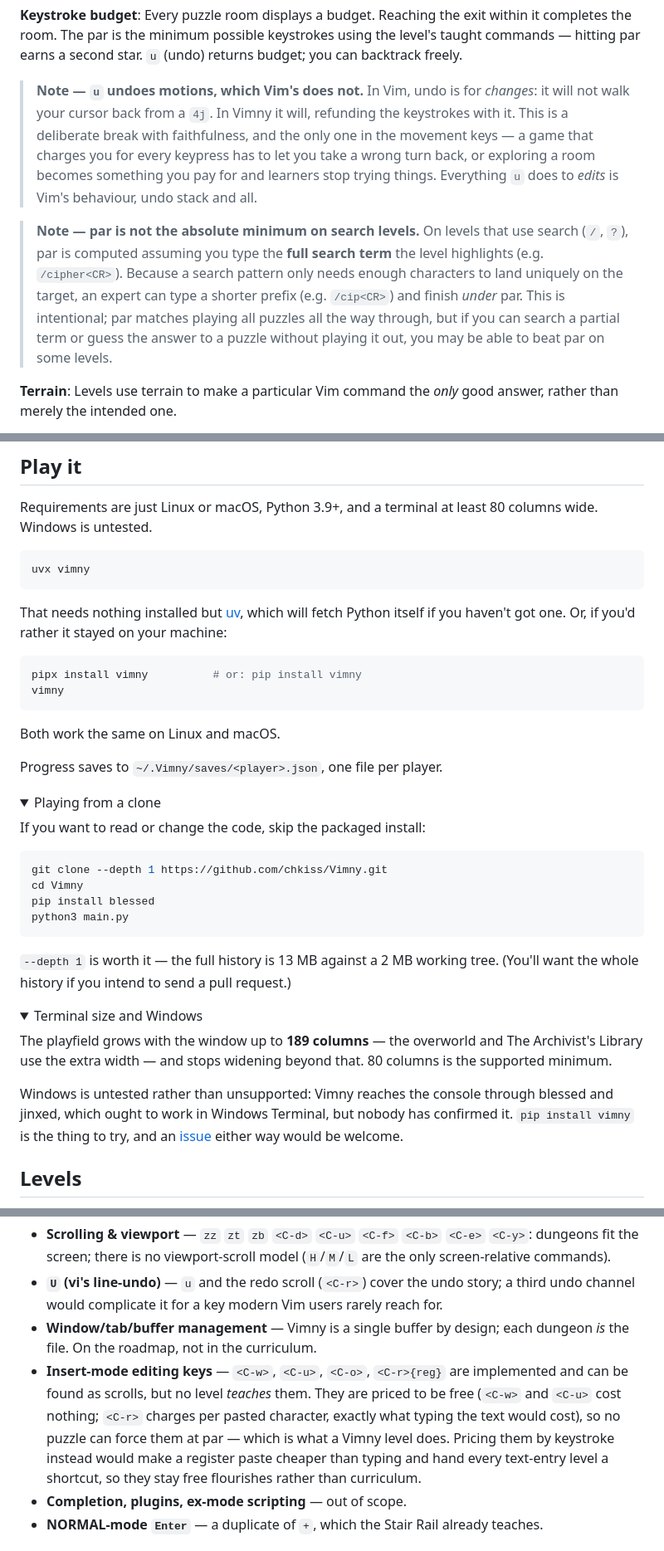
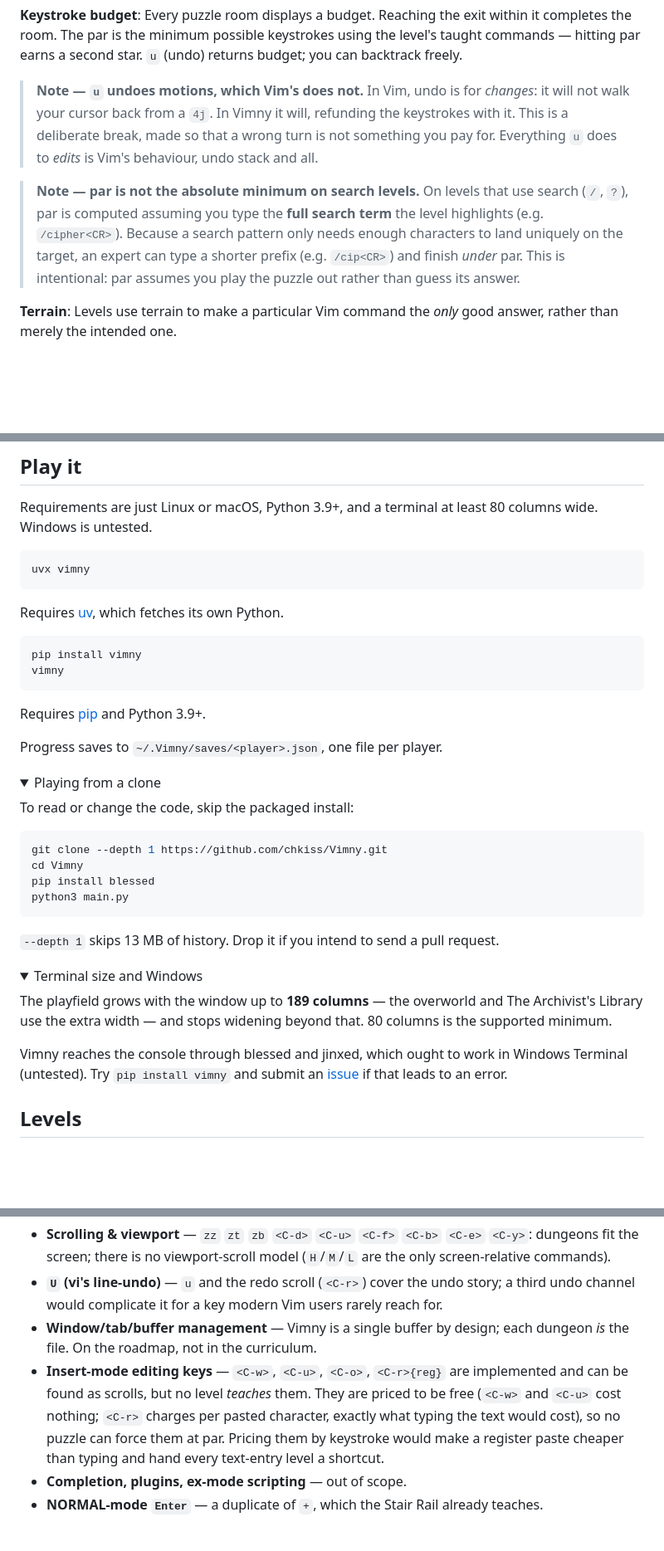
Before and after one commit to chkiss/Vimny, a Markdown page: README.md, 3 parts joined by grey strips. Shown at 83% size. Rendered like a GitHub page; folded sections open; blank space fills up the shorter version.

Commit message:
docs: tighten README prose
Install instructions now state their requirement instead of explaining it:
"Requires uv" / "Requires pip", parallel between the two blocks.

Cut the justification tails from six passages — the u-undo note, the search-par
note, the insert-mode-keys entry, the forge's admin warning, the clone note and
the Windows note. Each stated a fact and then argued for it; the fact was the
part worth keeping.

Co-Authored-By: Claude Opus 5 <noreply@anthropic.com>

````diff
--- a/README.md
+++ b/README.md
@@ -27,9 +27,9 @@ Editing reflows the line exactly as Vim does: insert, delete or paste and the re
 
 **Keystroke budget**: Every puzzle room displays a budget. Reaching the exit within it completes the room. The par is the minimum possible keystrokes using the level's taught commands — hitting par earns a second star. `u` (undo) returns budget; you can backtrack freely.
 
-> **Note — `u` undoes motions, which Vim's does not.** In Vim, undo is for *changes*: it will not walk your cursor back from a `4j`. In Vimny it will, refunding the keystrokes with it. This is a deliberate break with faithfulness, and the only one in the movement keys — a game that charges you for every keypress has to let you take a wrong turn back, or exploring a room becomes something you pay for and learners stop trying things. Everything `u` does to *edits* is Vim's behaviour, undo stack and all.
+> **Note — `u` undoes motions, which Vim's does not.** In Vim, undo is for *changes*: it will not walk your cursor back from a `4j`. In Vimny it will, refunding the keystrokes with it. This is a deliberate break, made so that a wrong turn is not something you pay for. Everything `u` does to *edits* is Vim's behaviour, undo stack and all.
 
-> **Note — par is not the absolute minimum on search levels.** On levels that use search (`/`, `?`), par is computed assuming you type the **full search term** the level highlights (e.g. `/cipher<CR>`). Because a search pattern only needs enough characters to land uniquely on the target, an expert can type a shorter prefix (e.g. `/cip<CR>`) and finish *under* par. This is intentional; par matches playing all puzzles all the way through, but if you can search a partial term or guess the answer to a puzzle without playing it out, you may be able to beat par on some levels.
+> **Note — par is not the absolute minimum on search levels.** On levels that use search (`/`, `?`), par is computed assuming you type the **full search term** the level highlights (e.g. `/cipher<CR>`). Because a search pattern only needs enough characters to land uniquely on the target, an expert can type a shorter prefix (e.g. `/cip<CR>`) and finish *under* par. This is intentional: par assumes you play the puzzle out rather than guess its answer.
 
 **Terrain**: Levels use terrain to make a particular Vim command the *only* good answer, rather than merely the intended one.
 
@@ -45,21 +45,21 @@ Requirements are just Linux or macOS, Python 3.9+, and a terminal at least 80 co
 uvx vimny
 ```
 
-That needs nothing installed but [uv](https://docs.astral.sh/uv/), which will fetch Python itself if you haven't got one. Or, if you'd rather it stayed on your machine:
+Requires [uv](https://docs.astral.sh/uv/), which fetches its own Python.
 
 ```bash
-pipx install vimny          # or: pip install vimny
+pip install vimny
 vimny
 ```
 
-Both work the same on Linux and macOS.
+Requires [pip](https://pip.pypa.io/) and Python 3.9+.
 
 Progress saves to `~/.Vimny/saves/<player>.json`, one file per player.
 
 <details>
 <summary>Playing from a clone</summary>
 
-If you want to read or change the code, skip the packaged install:
+To read or change the code, skip the packaged install:
 
 ```bash
 git clone --depth 1 https://github.com/chkiss/Vimny.git
@@ -68,8 +68,7 @@ pip install blessed
 python3 main.py
 ```
 
-`--depth 1` is worth it — the full history is 13 MB against a 2 MB working tree.
-(You'll want the whole history if you intend to send a pull request.)
+`--depth 1` skips 13 MB of history. Drop it if you intend to send a pull request.
 
 </details>
 
@@ -80,10 +79,9 @@ The playfield grows with the window up to **189 columns** — the overworld and
 The Archivist's Library use the extra width — and stops widening beyond that.
 80 columns is the supported minimum.
 
-Windows is untested rather than unsupported: Vimny reaches the console through
-blessed and jinxed, which ought to work in Windows Terminal, but nobody has
-confirmed it. `pip install vimny` is the thing to try, and an
-[issue](https://github.com/chkiss/Vimny/issues) either way would be welcome.
+Vimny reaches the console through blessed and jinxed, which ought to work in
+Windows Terminal (untested). Try `pip install vimny` and submit an
+[issue](https://github.com/chkiss/Vimny/issues) if that leads to an error.
 
 </details>
 
@@ -310,7 +308,7 @@ Vimny aims for Vim-faithfulness in everything it *does* implement, but some comm
 - **Scrolling & viewport** — `zz` `zt` `zb` `<C-d>` `<C-u>` `<C-f>` `<C-b>` `<C-e>` `<C-y>`: dungeons fit the screen; there is no viewport-scroll model (`H`/`M`/`L` are the only screen-relative commands).
 - **`U` (vi's line-undo)** — `u` and the redo scroll (`<C-r>`) cover the undo story; a third undo channel would complicate it for a key modern Vim users rarely reach for.
 - **Window/tab/buffer management** — Vimny is a single buffer by design; each dungeon *is* the file. On the roadmap, not in the curriculum.
-- **Insert-mode editing keys** — `<C-w>`, `<C-u>`, `<C-o>`, `<C-r>{reg}` are implemented and can be found as scrolls, but no level *teaches* them. They are priced to be free (`<C-w>` and `<C-u>` cost nothing; `<C-r>` charges per pasted character, exactly what typing the text would cost), so no puzzle can force them at par — which is what a Vimny level does. Pricing them by keystroke instead would make a register paste cheaper than typing and hand every text-entry level a shortcut, so they stay free flourishes rather than curriculum.
+- **Insert-mode editing keys** — `<C-w>`, `<C-u>`, `<C-o>`, `<C-r>{reg}` are implemented and can be found as scrolls, but no level *teaches* them. They are priced to be free (`<C-w>` and `<C-u>` cost nothing; `<C-r>` charges per pasted character, exactly what typing the text would cost), so no puzzle can force them at par. Pricing them by keystroke would make a register paste cheaper than typing and hand every text-entry level a shortcut.
 - **Completion, plugins, ex-mode scripting** — out of scope.
 - **NORMAL-mode `Enter`** — a duplicate of `+`, which the Stair Rail
   already teaches.
````
Also changed, not shown: other parts of README.md (+1 -1 lines).
